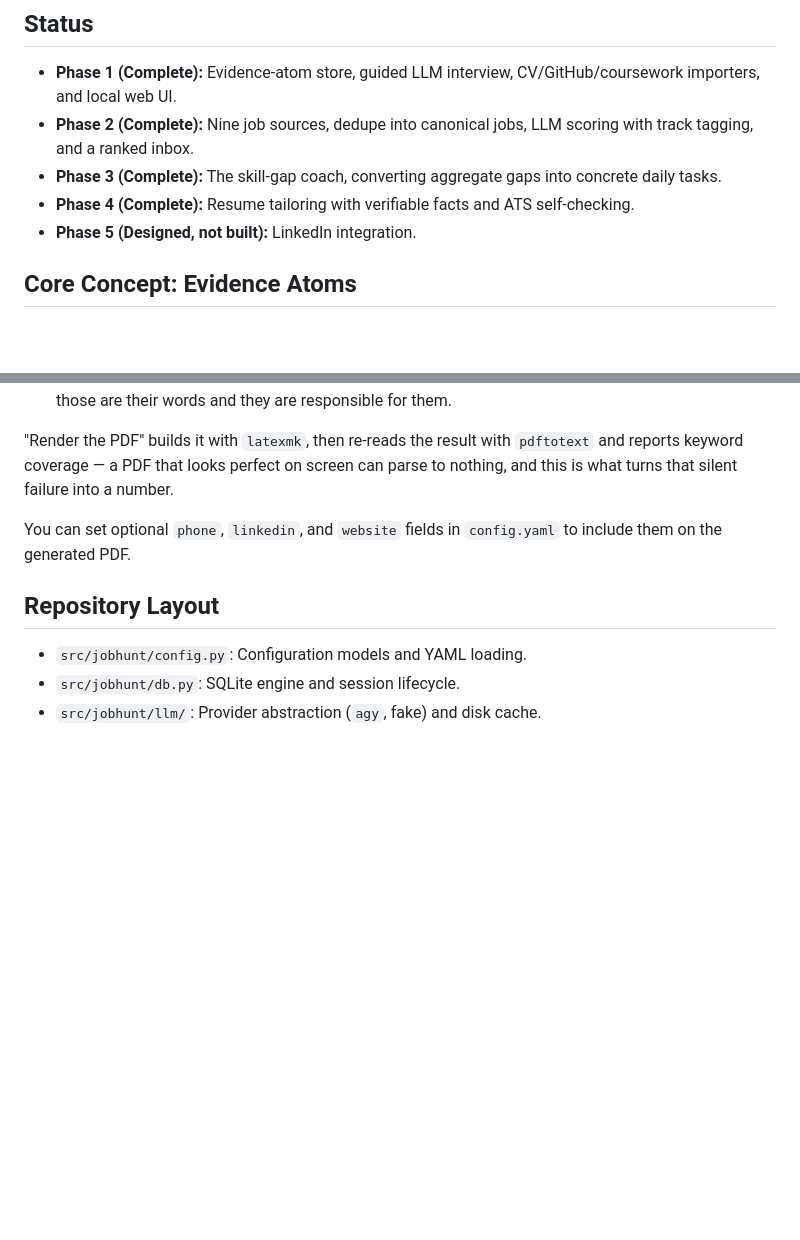
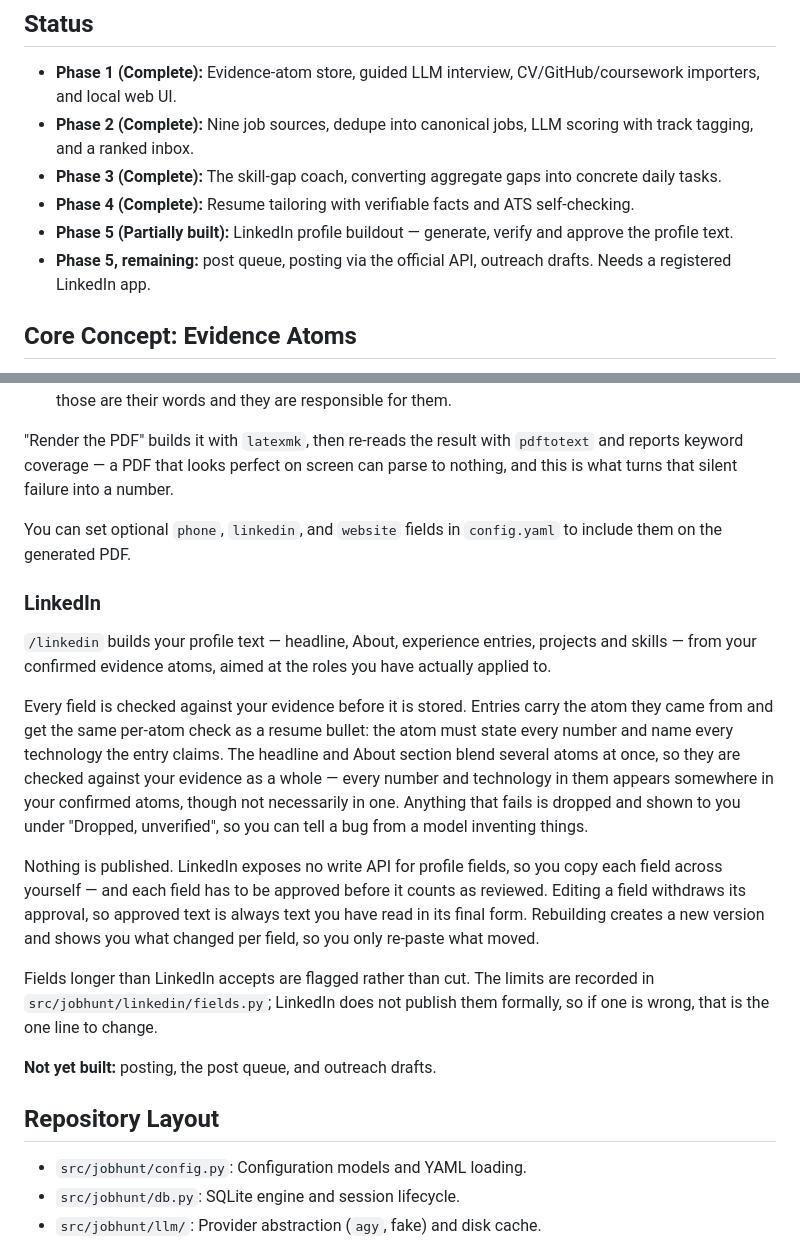
Before and after one commit to t0n-a/jobhunt, a Markdown page: README.md, 2 parts joined by grey strips. GitHub-like rendering; blank space fills up the shorter version.

Commit message:
docs: describe the LinkedIn buildout and what it does not do

```diff
--- a/README.md
+++ b/README.md
@@ -10,7 +10,8 @@ Phases 1 through 3 are built today: the profile subsystem, job discovery with sc
 - **Phase 2 (Complete):** Nine job sources, dedupe into canonical jobs, LLM scoring with track tagging, and a ranked inbox.
 - **Phase 3 (Complete):** The skill-gap coach, converting aggregate gaps into concrete daily tasks.
 - **Phase 4 (Complete):** Resume tailoring with verifiable facts and ATS self-checking.
-- **Phase 5 (Designed, not built):** LinkedIn integration.
+- **Phase 5 (Partially built):** LinkedIn profile buildout — generate, verify and approve the profile text.
+- **Phase 5, remaining:** post queue, posting via the official API, outreach drafts. Needs a registered LinkedIn app.
 
 ## Core Concept: Evidence Atoms
 
@@ -118,6 +119,18 @@ Because an LLM fabricates facts when rewriting a resume, the system bounds the r
 
 You can set optional `phone`, `linkedin`, and `website` fields in `config.yaml` to include them on the generated PDF.
 
+### LinkedIn
+
+`/linkedin` builds your profile text — headline, About, experience entries, projects and skills — from your confirmed evidence atoms, aimed at the roles you have actually applied to.
+
+Every field is checked against your evidence before it is stored. Entries carry the atom they came from and get the same per-atom check as a resume bullet: the atom must state every number and name every technology the entry claims. The headline and About section blend several atoms at once, so they are checked against your evidence as a whole — every number and technology in them appears somewhere in your confirmed atoms, though not necessarily in one. Anything that fails is dropped and shown to you under "Dropped, unverified", so you can tell a bug from a model inventing things.
+
+Nothing is published. LinkedIn exposes no write API for profile fields, so you copy each field across yourself — and each field has to be approved before it counts as reviewed. Editing a field withdraws its approval, so approved text is always text you have read in its final form. Rebuilding creates a new version and shows you what changed per field, so you only re-paste what moved.
+
+Fields longer than LinkedIn accepts are flagged rather than cut. The limits are recorded in `src/jobhunt/linkedin/fields.py`; LinkedIn does not publish them formally, so if one is wrong, that is the one line to change.
+
+**Not yet built:** posting, the post queue, and outreach drafts.
+
 ## Repository Layout
 
 - `src/jobhunt/config.py`: Configuration models and YAML loading.
```
